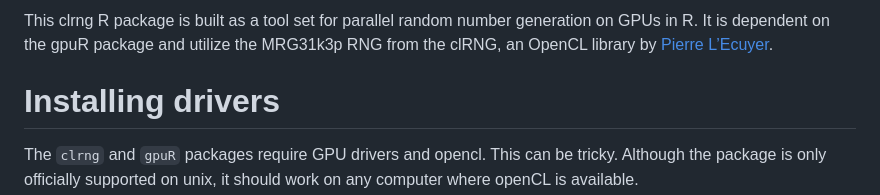
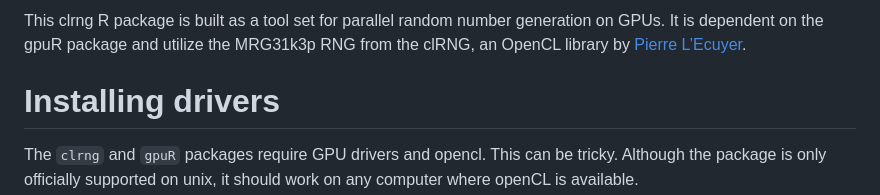
Before and after one commit to Ruoyong/clrng, a Markdown page: README.md, the part around the change. Rendered like a GitHub page.

```diff
--- a/README.md
+++ b/README.md
@@ -1,5 +1,5 @@
 
-This clrng R package is built as a tool set for parallel random number generation on GPUs in R.
+This clrng R package is built as a tool set for parallel random number generation on GPUs.
 It is dependent on the gpuR package and utilize the MRG31k3p RNG from the clRNG, an OpenCL library by [Pierre L’Ecuyer](https://www.iro.umontreal.ca/~lecuyer/).
 
 
```
